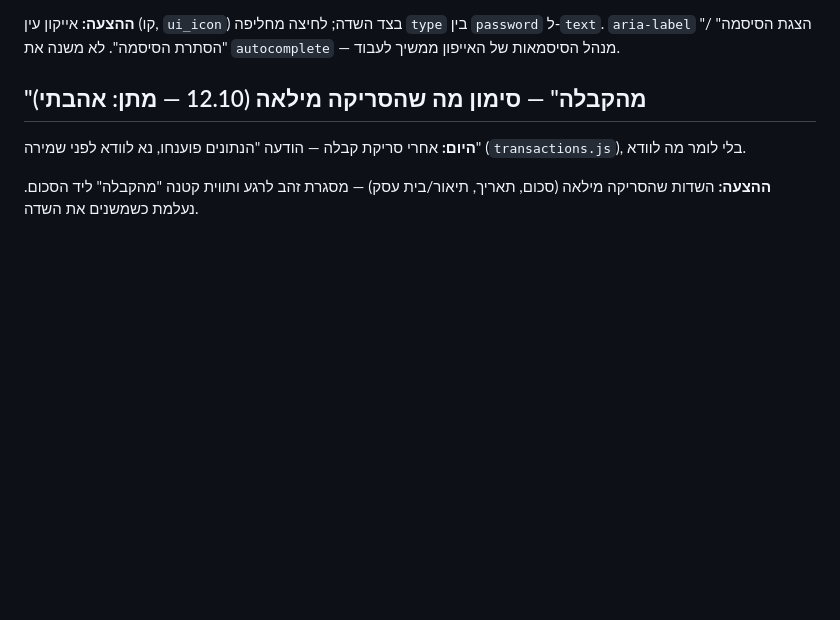
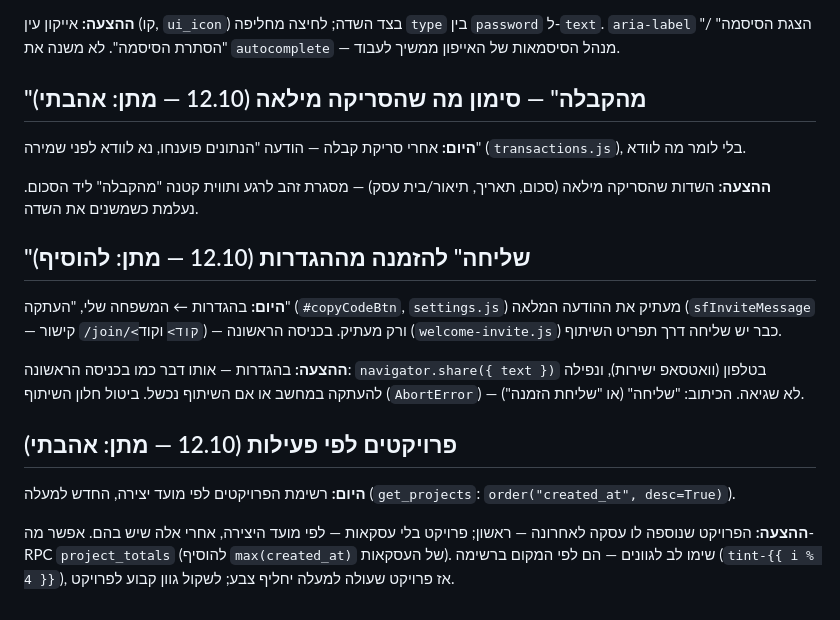
Before and after one commit to matanshneor/smartfin, a Markdown page: docs/BACKLOG.md, the part around the change. GitHub-like rendering; blank space fills up the shorter version.

Commit message:
רעיונות שמורים: שליחת הזמנה מההגדרות, פרויקטים לפי פעילות
Co-Authored-By: Claude Opus 5.5 <noreply@anthropic.com>
Claude-Session: https://claude.ai/code/session_01EdQZSpzkGA4vEgb1figjTg

```diff
--- a/docs/BACKLOG.md
+++ b/docs/BACKLOG.md
@@ -227,3 +227,23 @@
 
 **ההצעה:** השדות שהסריקה מילאה (סכום, תאריך, תיאור/בית עסק) — מסגרת זהב לרגע
 ותווית קטנה "מהקבלה" ליד הסכום. נעלמת כשמשנים את השדה.
+
+## "שליחה" להזמנה מההגדרות (12.10 — מתן: להוסיף)
+
+**היום:** בהגדרות ← המשפחה שלי, "העתקה" (`#copyCodeBtn`, `settings.js`) מעתיק
+את ההודעה המלאה (`sfInviteMessage` — קישור `/join/<קוד>` וקוד) — ורק מעתיק.
+בכניסה הראשונה (`welcome-invite.js`) כבר יש שליחה דרך תפריט השיתוף.
+
+**ההצעה:** בהגדרות — אותו דבר כמו בכניסה הראשונה: `navigator.share({ text })`
+בטלפון (וואטסאפ ישירות), ונפילה להעתקה במחשב או אם השיתוף נכשל. ביטול חלון
+השיתוף (`AbortError`) — לא שגיאה. הכיתוב: "שליחה" (או "שליחת הזמנה").
+
+## פרויקטים לפי פעילות (12.10 — מתן: אהבתי)
+
+**היום:** רשימת הפרויקטים לפי מועד יצירה, החדש למעלה
+(`get_projects`: `order("created_at", desc=True)`).
+
+**ההצעה:** הפרויקט שנוספה לו עסקה לאחרונה — ראשון; פרויקט בלי עסקאות — לפי
+מועד היצירה, אחרי אלה שיש בהם. אפשר מה-RPC `project_totals` (להוסיף
+`max(created_at)` של העסקאות). שימו לב לגוונים — הם לפי המקום ברשימה
+(`tint-{{ i % 4 }}`), אז פרויקט שעולה למעלה יחליף צבע; לשקול גוון קבוע לפרויקט.
```
